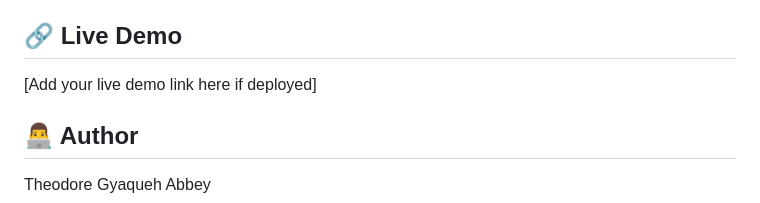
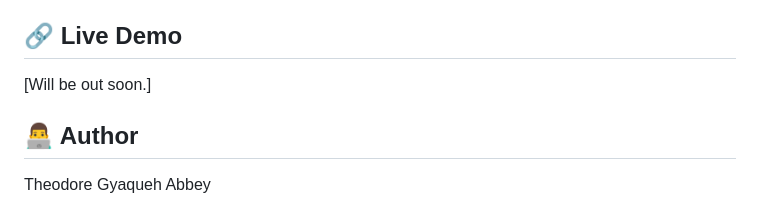
Before and after one commit to theodoreabbey173/Codveda-Internship-Project-Basic-, a Markdown page: Interactive Form/README.md, the part around the change. Drawn GitHub-style.

```diff
--- a/Interactive Form/README.md
+++ b/Interactive Form/README.md
@@ -115,7 +115,7 @@ The form includes:
 - Submit button with disabled state until valid
 
 ## 🔗 Live Demo
-[Add your live demo link here if deployed]
+[Will be out soon.]
 
 ## 👨‍💻 Author
 Theodore Gyaqueh Abbey
```
